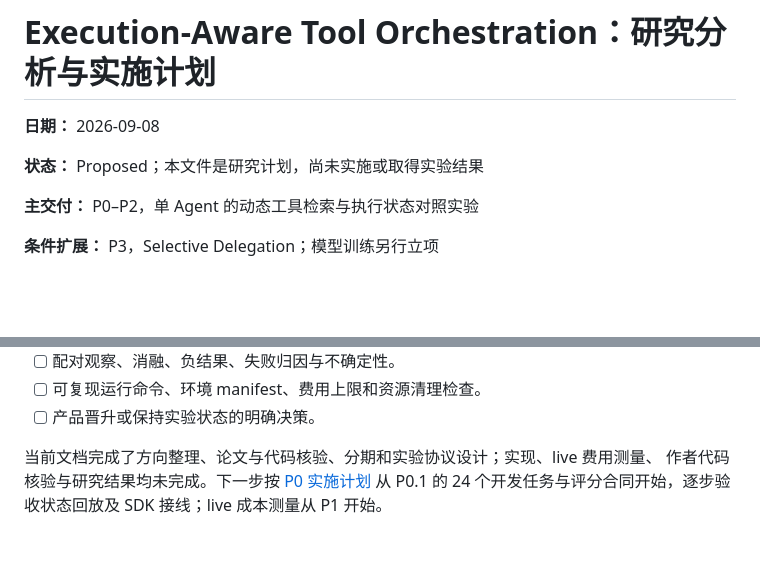
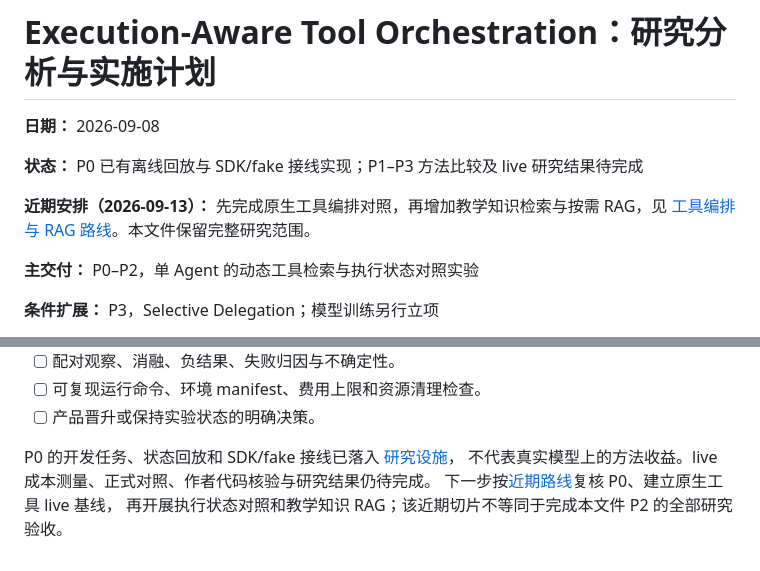
Before and after one commit to HuangDell/ChessCoach, a Markdown page: docs/research/execution-aware-tool-orchestration-plan.md, 2 parts joined by grey strips. Rendered like a GitHub page; blank space fills up the shorter version.

```diff
--- a/docs/research/execution-aware-tool-orchestration-plan.md
+++ b/docs/research/execution-aware-tool-orchestration-plan.md
@@ -2,7 +2,10 @@
 
 **日期：** 2026-09-08
 
-**状态：** Proposed；本文件是研究计划，尚未实施或取得实验结果
+**状态：** P0 已有离线回放与 SDK/fake 接线实现；P1–P3 方法比较及 live 研究结果待完成
+
+**近期安排（2026-09-13）：** 先完成原生工具编排对照，再增加教学知识检索与按需 RAG，见
+[工具编排与 RAG 路线](tool-orchestration-rag-roadmap.md)。本文件保留完整研究范围。
 
 **主交付：** P0–P2，单 Agent 的动态工具检索与执行状态对照实验
 
@@ -541,6 +544,7 @@ P2 最终交付应包含：
 - [ ] 可复现运行命令、环境 manifest、费用上限和资源清理检查。
 - [ ] 产品晋升或保持实验状态的明确决策。
 
-当前文档完成了方向整理、论文与代码核验、分期和实验协议设计；实现、live 费用测量、
-作者代码核验与研究结果均未完成。下一步按 [P0 实施计划](execution-aware-tool-orchestration-p0-implementation-plan.md)
-从 P0.1 的 24 个开发任务与评分合同开始，逐步验收状态回放及 SDK 接线；live 成本测量从 P1 开始。
+P0 的开发任务、状态回放和 SDK/fake 接线已落入 [研究设施](../../tests/evals/orchestration/README.md)，
+不代表真实模型上的方法收益。live 成本测量、正式对照、作者代码核验与研究结果仍待完成。
+下一步按[近期路线](tool-orchestration-rag-roadmap.md)复核 P0、建立原生工具 live 基线，
+再开展执行状态对照和教学知识 RAG；该近期切片不等同于完成本文件 P2 的全部研究验收。
```
Also changed, not shown: docs/research/tool-orchestration-rag-roadmap.md (added, +168 -0 lines).
